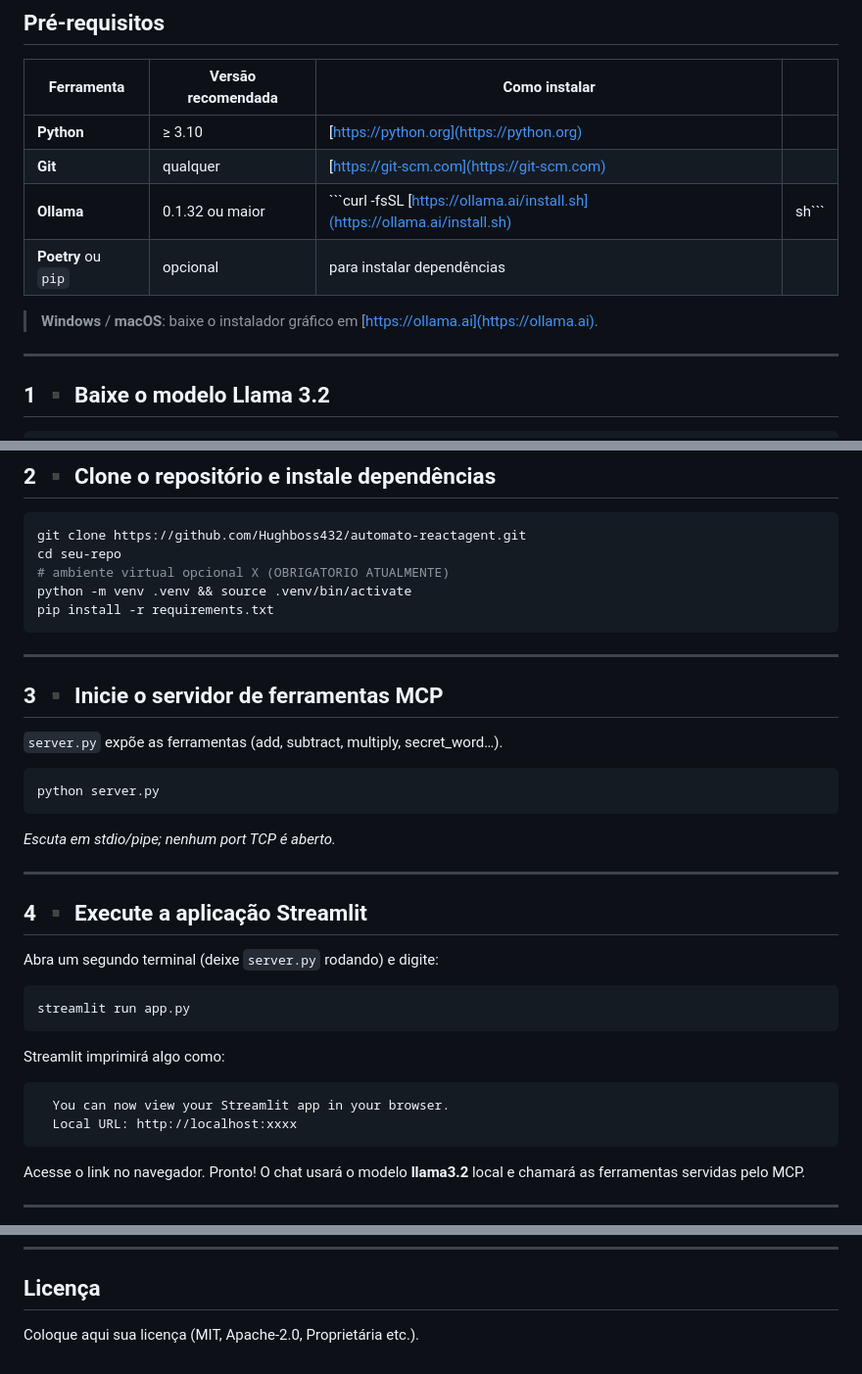
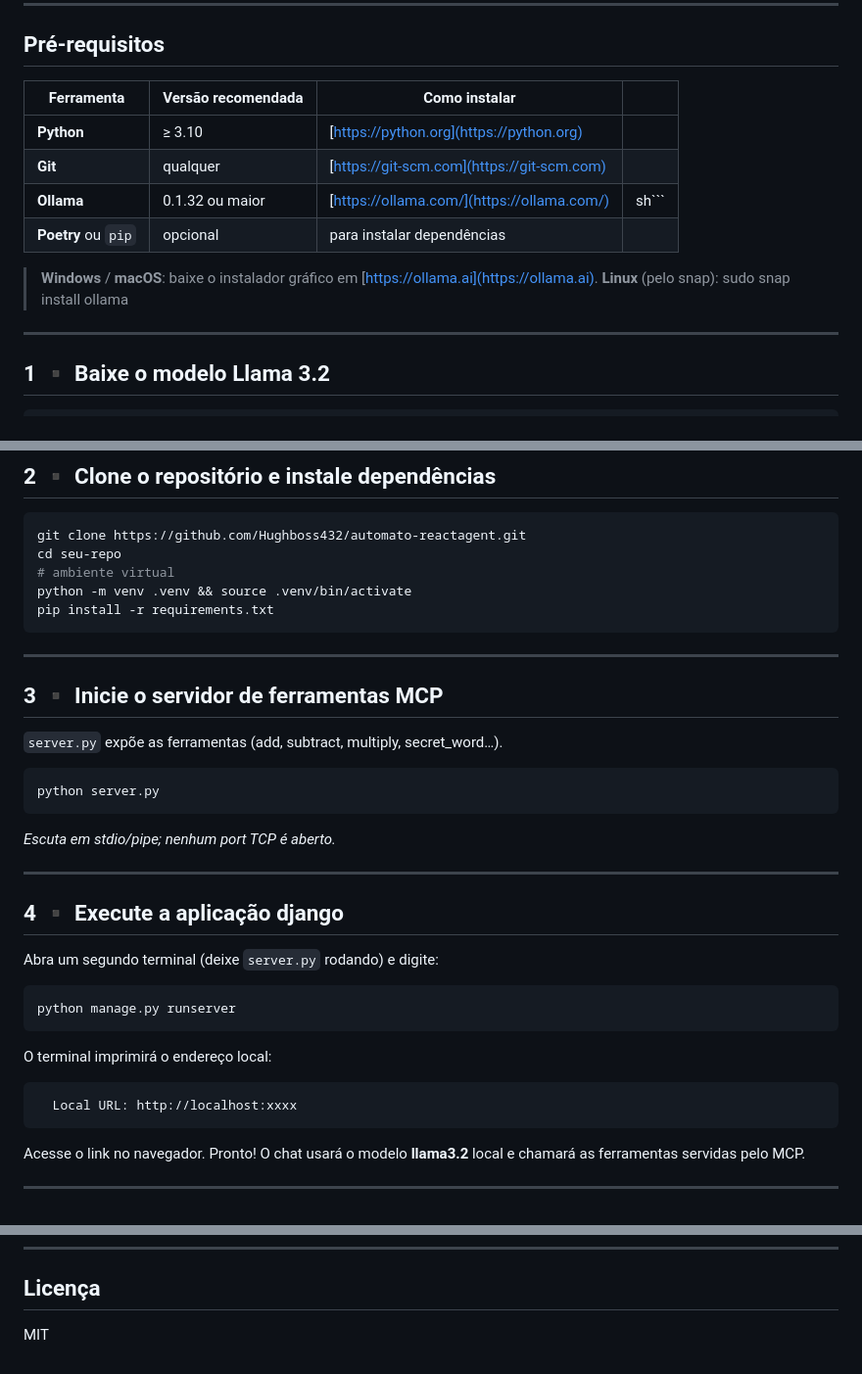
Before and after one commit to Hughboss432/django-reactagent, a Markdown page: README.md, 3 parts joined by grey strips. Shown: that part at 98% size. GitHub-like rendering.

````diff
--- a/README.md
+++ b/README.md
@@ -10,11 +10,11 @@ Transforme o repositório em um app local que usa Llama 3.2 via **Ollama** e f
 | ------------------- | ------------------ | ----------------------------------------------------------------------------- | -------- |
 | **Python**          | ≥ 3.10             | [https://python.org](https://python.org)                                      |          |
 | **Git**             | qualquer           | [https://git-scm.com](https://git-scm.com)                                    |          |
-| **Ollama**          | 0.1.32 ou maior    | \`\`\`curl -fsSL [https://ollama.ai/install.sh](https://ollama.ai/install.sh) | sh\`\`\` |
+| **Ollama**          | 0.1.32 ou maior    | [https://ollama.com/](https://ollama.com/)                                    | sh\`\`\` |
 | **Poetry** ou `pip` | opcional           | para instalar dependências                                                    |          |
 
 > **Windows** / **macOS**: baixe o instalador gráfico em [https://ollama.ai](https://ollama.ai).
-
+> **Linux** (pelo snap): sudo snap install ollama
 ---
 
 ## 1 ▪ Baixe o modelo Llama 3.2
@@ -32,7 +32,7 @@ Esperado: download de \~4 GB; uma vez concluído o modelo fica disponível loc
 ```bash
 git clone https://github.com/Hughboss432/automato-reactagent.git
 cd seu‑repo
-# ambiente virtual opcional X (OBRIGATORIO ATUALMENTE)
+# ambiente virtual
 python -m venv .venv && source .venv/bin/activate
 pip install -r requirements.txt
 ```
@@ -51,18 +51,17 @@ python server.py
 
 ---
 
-## 4 ▪ Execute a aplicação Streamlit
+## 4 ▪ Execute a aplicação django
 
 Abra um segundo terminal (deixe `server.py` rodando) e digite:
 
 ```bash
-streamlit run app.py
+python manage.py runserver
 ```
 
-Streamlit imprimirá algo como:
+O terminal imprimirá o endereço local:
 
 ```
-  You can now view your Streamlit app in your browser.
   Local URL: http://localhost:xxxx
 ```
 
@@ -98,4 +97,4 @@ Windows PowerShell:
 
 ## Licença
 
-Coloque aqui sua licença (MIT, Apache‑2.0, Proprietária etc.).
+MIT
````
